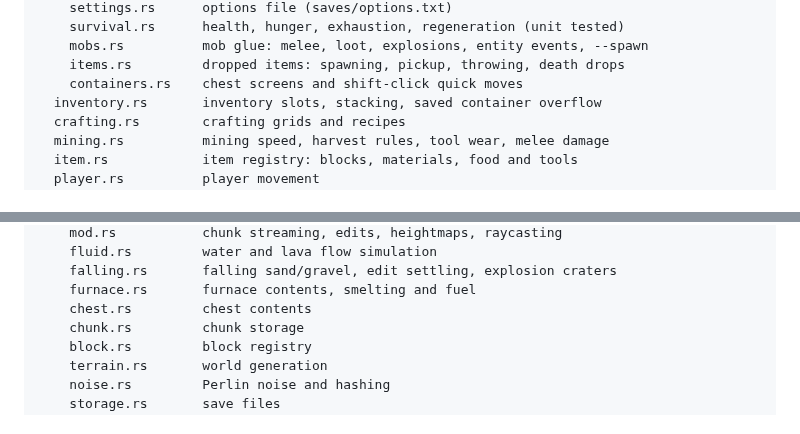
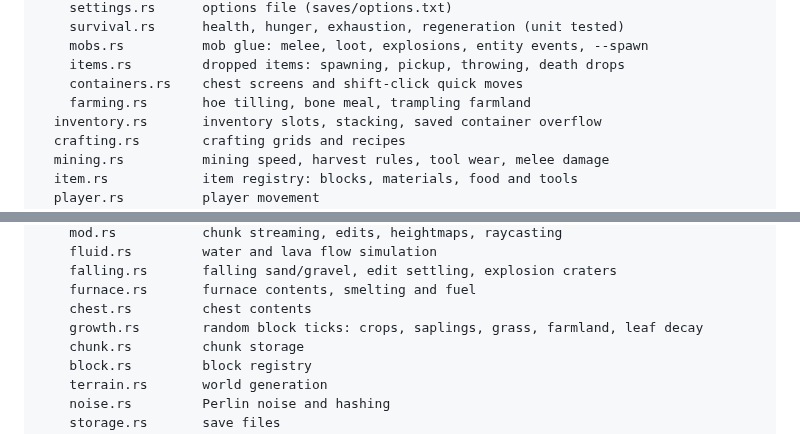
Before and after one commit to BrendanH18/VoxelCraft, a Markdown page: docs/architecture.md, 2 parts joined by grey strips. Rendered like a GitHub page.

```diff
--- a/docs/architecture.md
+++ b/docs/architecture.md
@@ -61,6 +61,7 @@ src/
     mobs.rs          mob glue: melee, loot, explosions, entity events, --spawn
     items.rs         dropped items: spawning, pickup, throwing, death drops
     containers.rs    chest screens and shift-click quick moves
+    farming.rs       hoe tilling, bone meal, trampling farmland
   inventory.rs       inventory slots, stacking, saved container overflow
   crafting.rs        crafting grids and recipes
   mining.rs          mining speed, harvest rules, tool wear, melee damage
@@ -88,6 +89,7 @@ src/
     falling.rs       falling sand/gravel, edit settling, explosion craters
     furnace.rs       furnace contents, smelting and fuel
     chest.rs         chest contents
+    growth.rs        random block ticks: crops, saplings, grass, farmland, leaf decay
     chunk.rs         chunk storage
     block.rs         block registry
     terrain.rs       world generation
```
Also changed, not shown: README.md (+7 -0 lines), docs/gameplay.md (+18 -1 lines), docs/images/chest.jpg (added), docs/images/farming.jpg (added), 12 other files.
